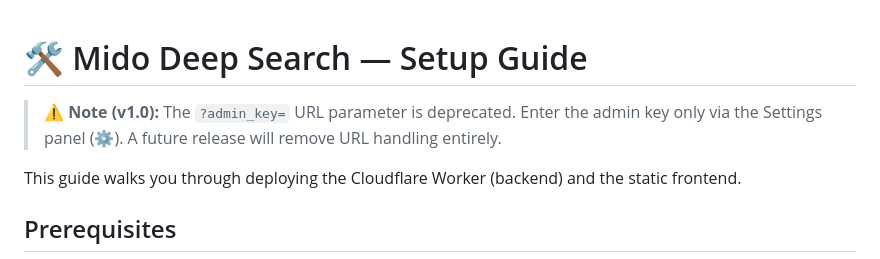
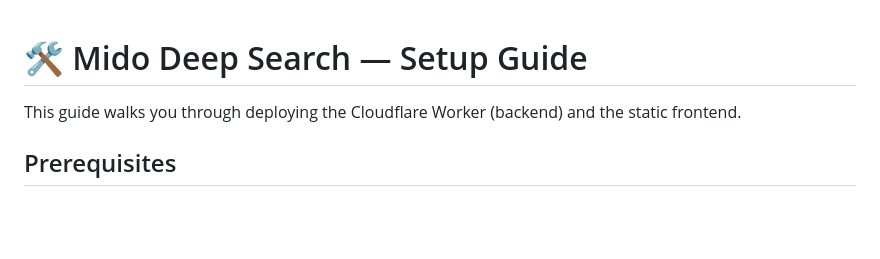
Before and after one commit to midoaistore/mido-landing, a Markdown page: SETUP.md, the part around the change. Rendered like a GitHub page; blank space fills up the shorter version.

Commit message:
Revise setup guide for admin key usage
Update note about deprecated admin key URL parameter.

```diff
--- a/SETUP.md
+++ b/SETUP.md
@@ -1,5 +1,4 @@
 # 🛠️ Mido Deep Search — Setup Guide
-> ⚠️ **Note (v1.0):** The `?admin_key=` URL parameter is deprecated. Enter the admin key only via the Settings panel (⚙️). A future release will remove URL handling entirely.
 
 This guide walks you through deploying the Cloudflare Worker (backend) and the static frontend.
 
```
